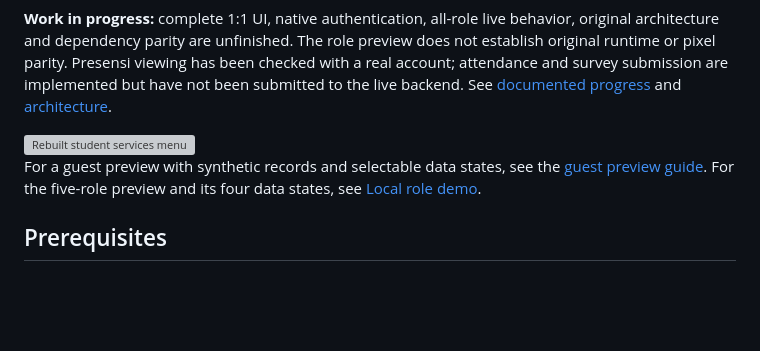
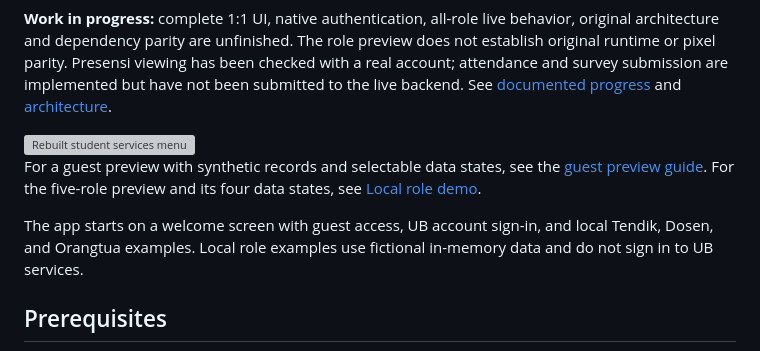
Before and after one commit to Malwildan/gapura-ub-rebuilt, a Markdown page: README.md, the part around the change. GitHub-like rendering; blank space fills up the shorter version; grey boxes are pictures that could not be loaded.

Commit message:
Add normal role selection and local role sessions

```diff
--- a/README.md
+++ b/README.md
@@ -7,6 +7,8 @@ Unofficial Flutter reconstruction of **Gapura UB 3.3.38 (version code 194)**. It
 <img src="docs/images/student-menu.png" alt="Rebuilt student services menu" width="300">
 
 For a guest preview with synthetic records and selectable data states, see the [guest preview guide](docs/GUEST-PREVIEW.md). For the five-role preview and its four data states, see [Local role demo](docs/ROLE-DEMO.md).
+
+The app starts on a welcome screen with guest access, UB account sign-in, and local Tendik, Dosen, and Orangtua examples. Local role examples use fictional in-memory data and do not sign in to UB services.
 
 ## Prerequisites
 
```
Also changed, not shown: assets/img/welcome-reference-art.png (added), 17 other files.
